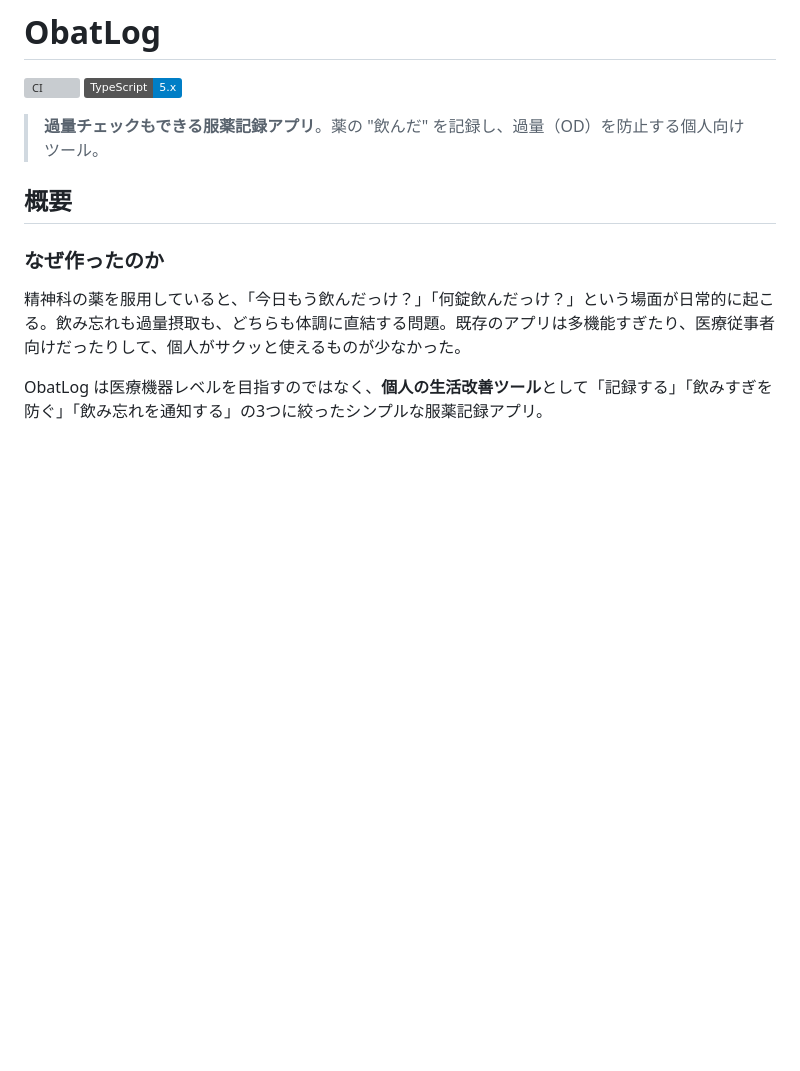
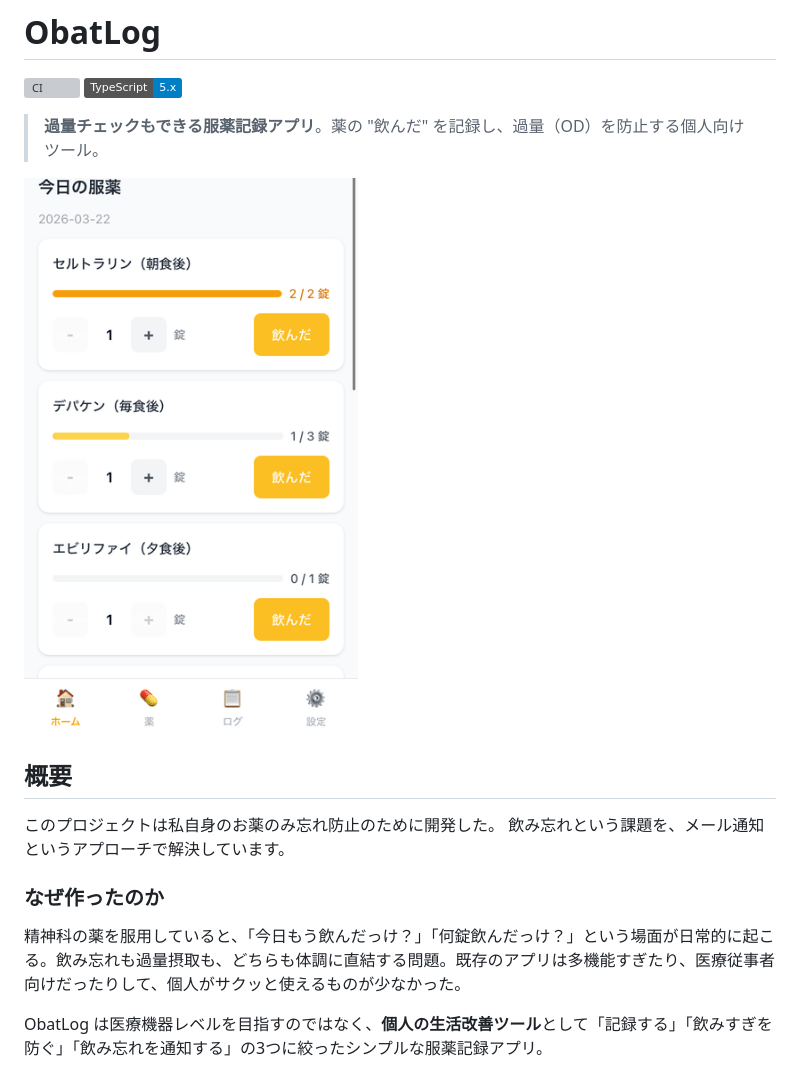
Before and after one commit to yuuka-dev/obatlog, a Markdown page: README.md, the part around the change. GitHub-like rendering; badges without logos; blank space fills up the shorter version; grey boxes are pictures that could not be loaded.

Commit message:
Enhance README with project details and purpose
Added project overview and motivation for development.

```diff
--- a/README.md
+++ b/README.md
@@ -5,7 +5,12 @@
 
 > **過量チェックもできる服薬記録アプリ**。薬の "飲んだ" を記録し、過量（OD）を防止する個人向けツール。
 
+![ホーム画面](public/sample-home.png)
+
 ## 概要
+
+このプロジェクトは私自身のお薬のみ忘れ防止のために開発した。
+飲み忘れという課題を、メール通知というアプローチで解決しています。
 
 ### なぜ作ったのか
 
```
